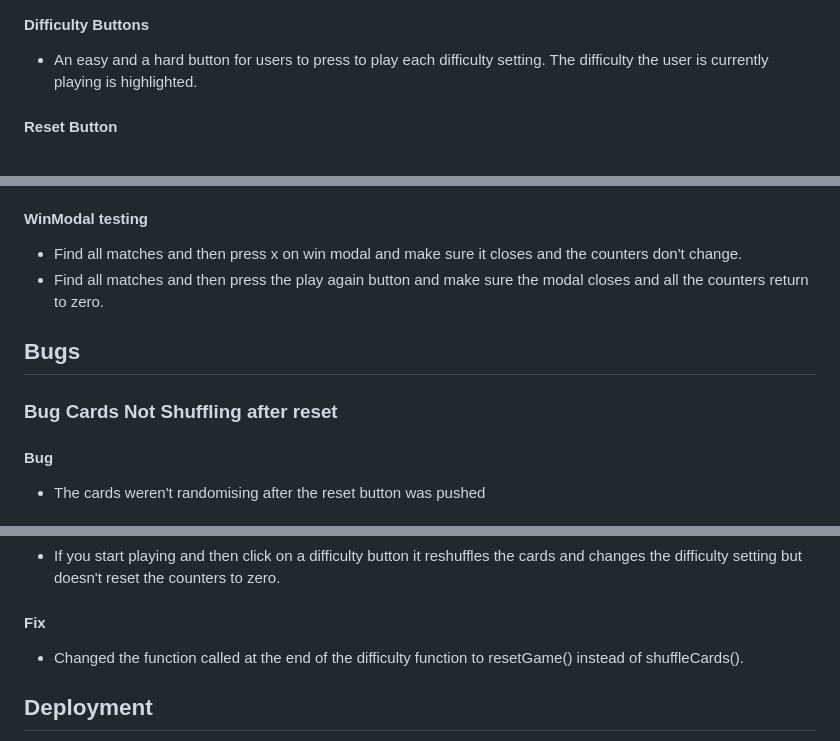
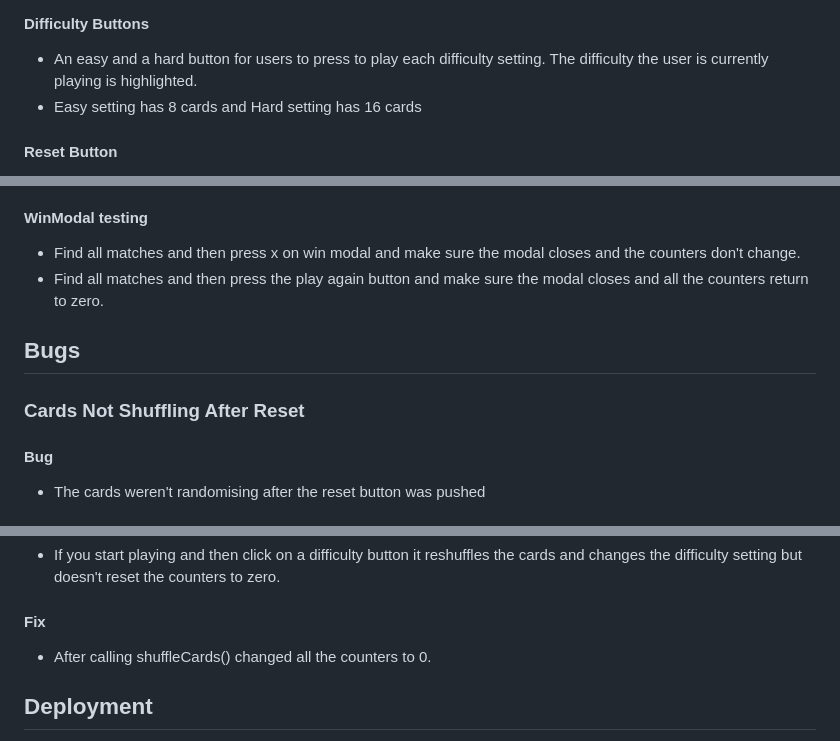
Before and after one commit to keeks-mtl/memory-match, a Markdown page: README.md, 3 parts joined by grey strips. Rendered like a GitHub page.

```diff
--- a/README.md
+++ b/README.md
@@ -87,6 +94,7 @@ memory skills.
 #### Difficulty Buttons
 - An easy and a hard button for users to press to play each difficulty setting. The difficulty the user
     is currently playing is highlighted.
+- Easy setting has 8 cards and Hard setting has 16 cards
 
 #### Reset Button
 - The reset button resets the cards on the playing board and sets the matches display, moves display, and
@@ -189,13 +206,13 @@ memory skills.
 - Press Hard button and then press reset button and make sure game stays on easy
 
 #### WinModal testing
-- Find all matches and then press x on win modal and make sure it closes and the counters don't change.
+- Find all matches and then press x on win modal and make sure the modal closes and the counters don't change.
 - Find all matches and then press the play again button and make sure the modal closes and all the
     counters return to zero.
 
 ## Bugs
 
-### Bug Cards Not Shuffling after reset
+### Cards Not Shuffling After Reset
 #### Bug
 - The cards weren't randomising after the reset button was pushed
 #### Fix
@@ -218,7 +235,7 @@ memory skills.
 - If you start playing and then click on a difficulty button it reshuffles the cards and changes the
     difficulty setting but doesn't reset the counters to zero.
 #### Fix
-- Changed the function called at the end of the difficulty function to resetGame() instead of shuffleCards().
+- After calling shuffleCards() changed all the counters to 0.
 
 ## Deployment
 
```
Also changed, not shown: other parts of README.md (+25 -9 lines), assets/images/readme/mmcssvalidator.PNG (added), assets/images/readme/mmhtmlvalidator.PNG (added), assets/images/readme/mmjshint.PNG (added), 2 other files.
